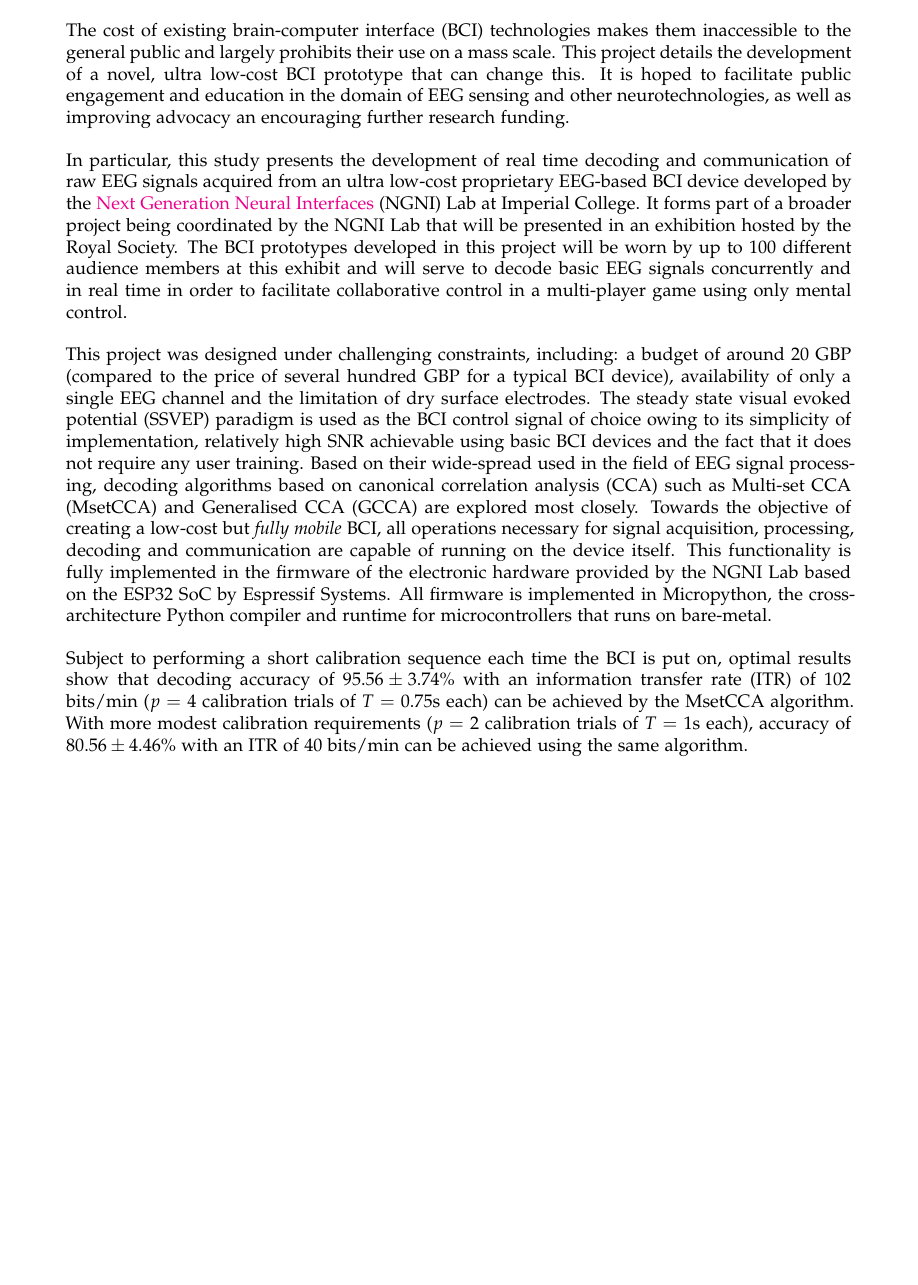
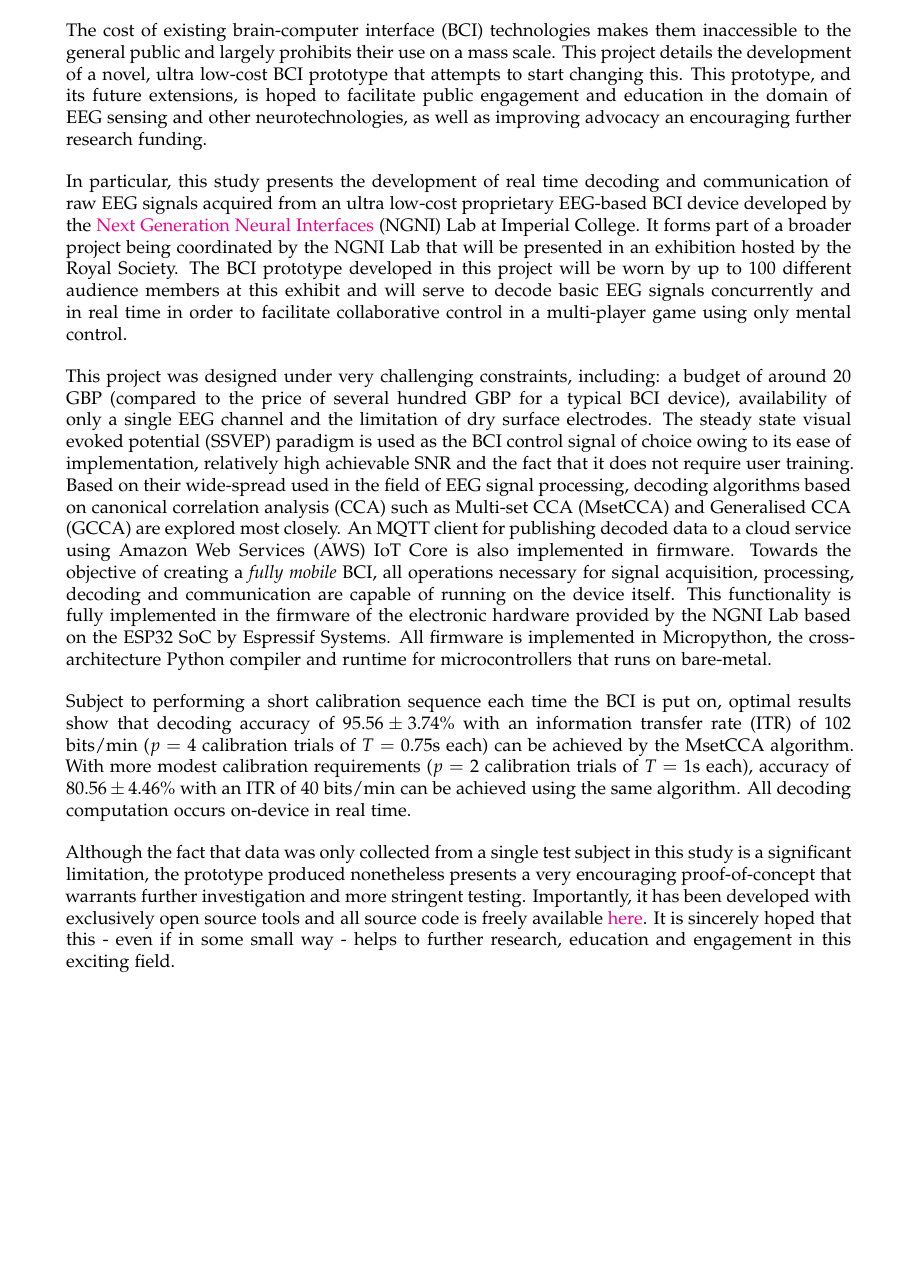
Before and after one commit to JamesTev/Imperial-MSc-Dissertation, a LaTeX thesis (report.tex, which reads abstract.tex): part of page 4 of 17, cut so that both start at the same text, the shorter picture padded with empty space. Compiled offline with pdfLaTeX.

Commit message:
Complete (draft) of abstract

```diff
--- a/abstract.tex
+++ b/abstract.tex
@@ -1,21 +1,21 @@
 \noindent
-The cost of existing brain-computer interface (BCI) technologies makes them inaccessible to the general public and largely prohibits their use on a mass scale. This project details the development of a novel, ultra low-cost BCI prototype that can change this. It is hoped to facilitate public engagement and education in the domain of EEG sensing and other neurotechnologies, as well as improving advocacy an encouraging further research funding.
+The cost of existing brain-computer interface (BCI) technologies makes them inaccessible to the general public and largely prohibits their use on a mass scale. This project details the development of a novel, ultra low-cost BCI prototype that attempts to start changing this. This prototype, and its future extensions, is hoped to facilitate public engagement and education in the domain of EEG sensing and other neurotechnologies, as well as improving advocacy an encouraging further research funding.
 \vspace{0.4cm}
 
 \noindent
-In particular, this study presents the development of real time decoding and communication of raw EEG signals acquired from an ultra low-cost proprietary EEG-based BCI device developed by the \href{https://www.imperial.ac.uk/next-generation-neural-interfaces/}{Next Generation Neural Interfaces} (NGNI) Lab at Imperial College. It forms part of a broader project being coordinated by the NGNI Lab that will be presented in an exhibition hosted by the Royal Society. The BCI prototypes developed in this project will be worn by up to 100 different audience members at this exhibit and will serve to decode basic EEG signals concurrently and in real time in order to facilitate collaborative control in a multi-player game using only mental control.
+In particular, this study presents the development of real time decoding and communication of raw EEG signals acquired from an ultra low-cost proprietary EEG-based BCI device developed by the \href{https://www.imperial.ac.uk/next-generation-neural-interfaces/}{Next Generation Neural Interfaces} (NGNI) Lab at Imperial College. It forms part of a broader project being coordinated by the NGNI Lab that will be presented in an exhibition hosted by the Royal Society. The BCI prototype developed in this project will be worn by up to 100 different audience members at this exhibit and will serve to decode basic EEG signals concurrently and in real time in order to facilitate collaborative control in a multi-player game using only mental control.
 \vspace{0.4cm}
 
 \noindent
-This project was designed under challenging constraints, including: a budget of around 20 GBP (compared to the price of several hundred GBP for a typical BCI device), availability of only a single EEG channel and the limitation of dry surface electrodes. The steady state visual evoked potential (SSVEP) paradigm is used as the BCI control signal of choice owing to its simplicity of implementation, relatively high SNR achievable using basic BCI devices and the fact that it does not require any user training. Based on their wide-spread used in the field of EEG signal processing, decoding algorithms based on canonical correlation analysis (CCA) such as Multi-set CCA (MsetCCA) and Generalised CCA (GCCA) are explored most closely. Towards the objective of creating a low-cost but \textit{fully mobile} BCI, all operations necessary for signal acquisition, processing, decoding and communication are capable of running on the device itself. This functionality is fully implemented in the firmware of the electronic hardware provided by the NGNI Lab based on the ESP32 SoC by Espressif Systems. All firmware is implemented in Micropython, the cross-architecture Python compiler and runtime for microcontrollers that runs on bare-metal.
+This project was designed under very challenging constraints, including: a budget of around 20 GBP (compared to the price of several hundred GBP for a typical BCI device), availability of only a single EEG channel and the limitation of dry surface electrodes. The steady state visual evoked potential (SSVEP) paradigm is used as the BCI control signal of choice owing to its ease of implementation, relatively high achievable SNR and the fact that it does not require user training. Based on their wide-spread used in the field of EEG signal processing, decoding algorithms based on canonical correlation analysis (CCA) such as Multi-set CCA (MsetCCA) and Generalised CCA (GCCA) are explored most closely. An MQTT client for publishing decoded data to a cloud service using Amazon Web Services (AWS) IoT Core is also implemented in firmware. Towards the objective of creating a \textit{fully mobile} BCI, all operations necessary for signal acquisition, processing, decoding and communication are capable of running on the device itself. This functionality is fully implemented in the firmware of the electronic hardware provided by the NGNI Lab based on the ESP32 SoC by Espressif Systems. All firmware is implemented in Micropython, the cross-architecture Python compiler and runtime for microcontrollers that runs on bare-metal.
 \vspace{0.4cm}
 
 \noindent
-Subject to performing a short calibration sequence each time the BCI is put on, optimal results show that decoding accuracy of $95.56 \pm 3.74\%$ with an information transfer rate (ITR) of $102$ bits/min ($p=4$ calibration trials of $T=0.75$s each) can be achieved by the MsetCCA algorithm. With more modest calibration requirements ($p=2$ calibration trials of $T=1$s each), accuracy of $80.56 \pm 4.46\%$ with an ITR of $40$ bits/min can be achieved using the same algorithm.
+Subject to performing a short calibration sequence each time the BCI is put on, optimal results show that decoding accuracy of $95.56 \pm 3.74\%$ with an information transfer rate (ITR) of $102$ bits/min ($p=4$ calibration trials of $T=0.75$s each) can be achieved by the MsetCCA algorithm. With more modest calibration requirements ($p=2$ calibration trials of $T=1$s each), accuracy of $80.56 \pm 4.46\%$ with an ITR of $40$ bits/min can be achieved using the same algorithm. All decoding computation occurs on-device in real time.
 \vspace{0.4cm}
 
 \noindent
-
+Although the fact that data was only collected from a single test subject in this study is a significant limitation, the prototype produced nonetheless presents a very encouraging proof-of-concept that warrants further investigation and more stringent testing. Importantly, it has been developed with exclusively open source tools and all source code is freely available \href{https://github.com/JamesTev/EEG-decoding}{here}. It is sincerely hoped that this - even if in some small way - helps to further research, education and engagement in this exciting field.
 
 % \begin{itemize}
 %     \item why have have I done this?\footnote{good question :)}
```
